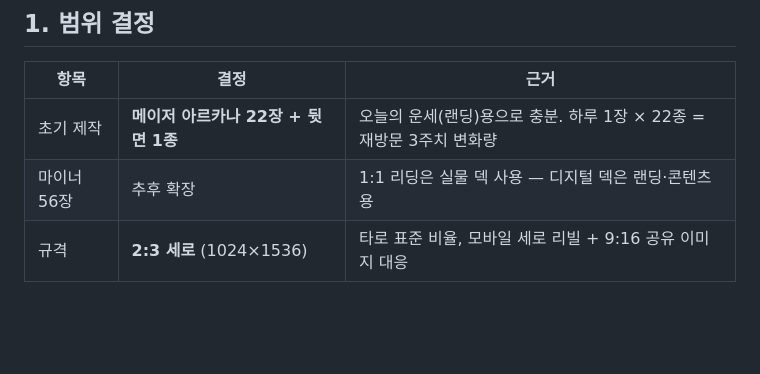
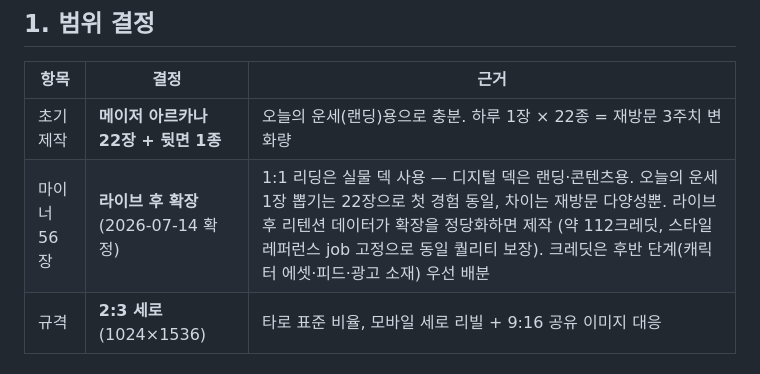
Before and after one commit to capshinsmg-blip/tarot_, a Markdown page: planning/06_타로카드.md, the part around the change. Drawn GitHub-style; blank space fills up the shorter version.

Commit message:
update: 마이너 아르카나 56장은 라이브 후 리텐션 데이터 기반 확장으로 확정
Co-Authored-By: Claude Fable 5 <noreply@anthropic.com>

```diff
--- a/planning/06_타로카드.md
+++ b/planning/06_타로카드.md
@@ -16,7 +16,7 @@
 | 항목 | 결정 | 근거 |
 |---|---|---|
 | 초기 제작 | **메이저 아르카나 22장 + 뒷면 1종** | 오늘의 운세(랜딩)용으로 충분. 하루 1장 × 22종 = 재방문 3주치 변화량 |
-| 마이너 56장 | 추후 확장 | 1:1 리딩은 실물 덱 사용 — 디지털 덱은 랜딩·콘텐츠용 |
+| 마이너 56장 | **라이브 후 확장** (2026-07-14 확정) | 1:1 리딩은 실물 덱 사용 — 디지털 덱은 랜딩·콘텐츠용. 오늘의 운세 1장 뽑기는 22장으로 첫 경험 동일, 차이는 재방문 다양성뿐. 라이브 후 리텐션 데이터가 확장을 정당화하면 제작 (약 112크레딧, 스타일 레퍼런스 job 고정으로 동일 퀄리티 보장). 크레딧은 후반 단계(캐릭터 에셋·피드·광고 소재) 우선 배분 |
 | 규격 | **2:3 세로** (1024×1536) | 타로 표준 비율, 모바일 세로 리빌 + 9:16 공유 이미지 대응 |
 
 ## 2. 아트 콘셉트: "고양이 아르카나"
```
